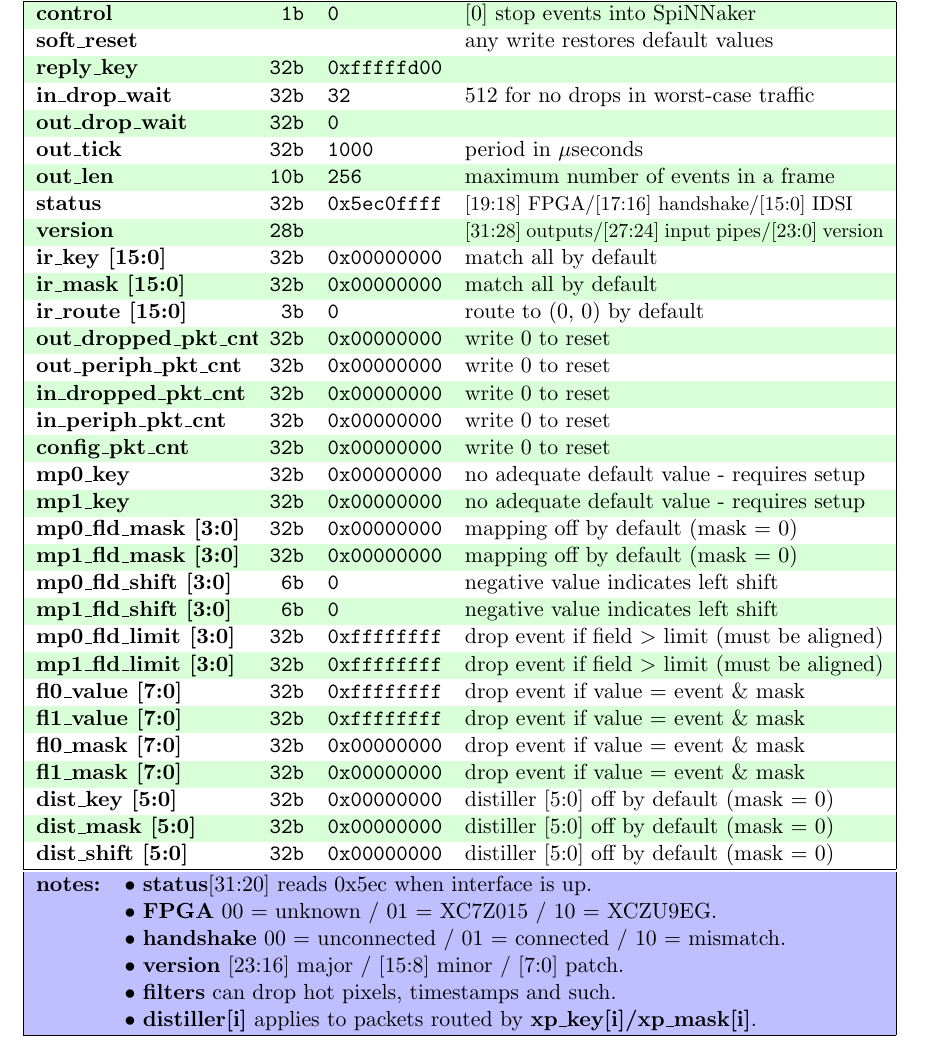
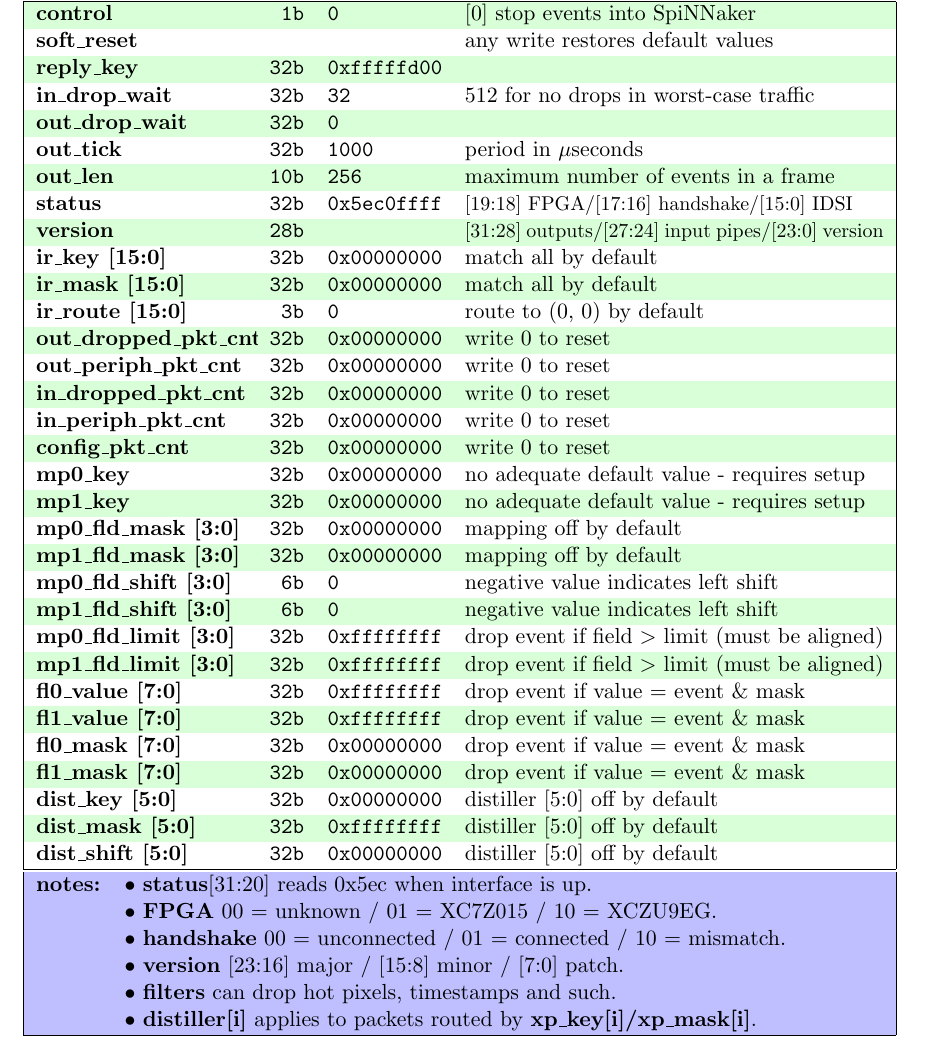
Before and after one commit to SpiNNakerManchester/spif, a LaTeX document (doc/spif_config/spif_config.tex): part of page 5 of 9, cut so that both start at the same text. Compiled offline with pdfLaTeX.

Commit message:
modified default distiller masks and updated documentation.

```diff
--- a/doc/spif_config/spif_config.tex
+++ b/doc/spif_config/spif_config.tex
@@ -312,8 +312,8 @@
 		\textbf{config\_pkt\_cnt}            & \ttfamily{32b} & \ttfamily{0x00000000} & write 0 to reset \\%
 		\textbf{mp0\_key}                    & \ttfamily{32b} & \ttfamily{0x00000000} & no adequate default value - requires setup \\%
 		\textbf{mp1\_key}                    & \ttfamily{32b} & \ttfamily{0x00000000} & no adequate default value - requires setup \\%
-		\textbf{mp0\_fld\_mask [3:0]}        & \ttfamily{32b} & \ttfamily{0x00000000} & mapping off by default (mask = 0)          \\%
-		\textbf{mp1\_fld\_mask [3:0]}        & \ttfamily{32b} & \ttfamily{0x00000000} & mapping off by default (mask = 0)          \\%
+		\textbf{mp0\_fld\_mask [3:0]}        & \ttfamily{32b} & \ttfamily{0x00000000} & mapping off by default                     \\%
+		\textbf{mp1\_fld\_mask [3:0]}        & \ttfamily{32b} & \ttfamily{0x00000000} & mapping off by default                     \\%
 		\textbf{mp0\_fld\_shift [3:0]}       & \ttfamily{~6b} & \ttfamily{0}          & negative value indicates left shift        \\%
 		\textbf{mp1\_fld\_shift [3:0]}       & \ttfamily{~6b} & \ttfamily{0}          & negative value indicates left shift        \\%
 		\textbf{mp0\_fld\_limit [3:0]}       & \ttfamily{32b} & \ttfamily{0xffffffff} & drop event if field $>$ limit (must be aligned)  \\%
@@ -322,9 +322,9 @@
 		\textbf{fl1\_value [7:0]}            & \ttfamily{32b} & \ttfamily{0xffffffff} & drop event if value $=$ event \& mask      \\%
 		\textbf{fl0\_mask [7:0]}             & \ttfamily{32b} & \ttfamily{0x00000000} & drop event if value $=$ event \& mask      \\%
 		\textbf{fl1\_mask [7:0]}             & \ttfamily{32b} & \ttfamily{0x00000000} & drop event if value $=$ event \& mask      \\%
-		\textbf{dist\_key [5:0]}             & \ttfamily{32b} & \ttfamily{0x00000000} & distiller [5:0] off by default (mask = 0)  \\%
-		\textbf{dist\_mask [5:0]}            & \ttfamily{32b} & \ttfamily{0x00000000} & distiller [5:0] off by default (mask = 0) \\%
-		\textbf{dist\_shift [5:0]}           & \ttfamily{32b} & \ttfamily{0x00000000} & distiller [5:0] off by default (mask = 0) \\%
+		\textbf{dist\_key [5:0]}             & \ttfamily{32b} & \ttfamily{0x00000000} & distiller [5:0] off by default             \\%
+		\textbf{dist\_mask [5:0]}            & \ttfamily{32b} & \ttfamily{0xffffffff} & distiller [5:0] off by default             \\%
+		\textbf{dist\_shift [5:0]}           & \ttfamily{32b} & \ttfamily{0x00000000} & distiller [5:0] off by default             \\%
 		\hline
 	\end{tabularx}
 
```
Also changed, not shown: 2 other files.
